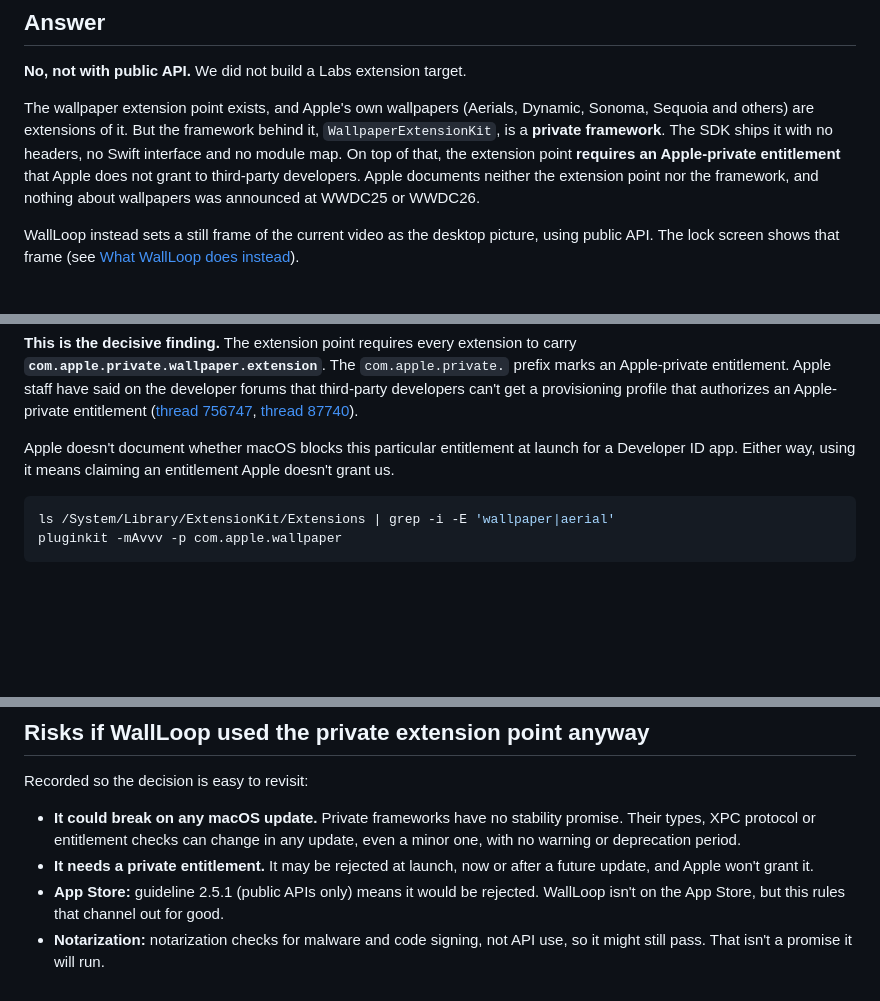
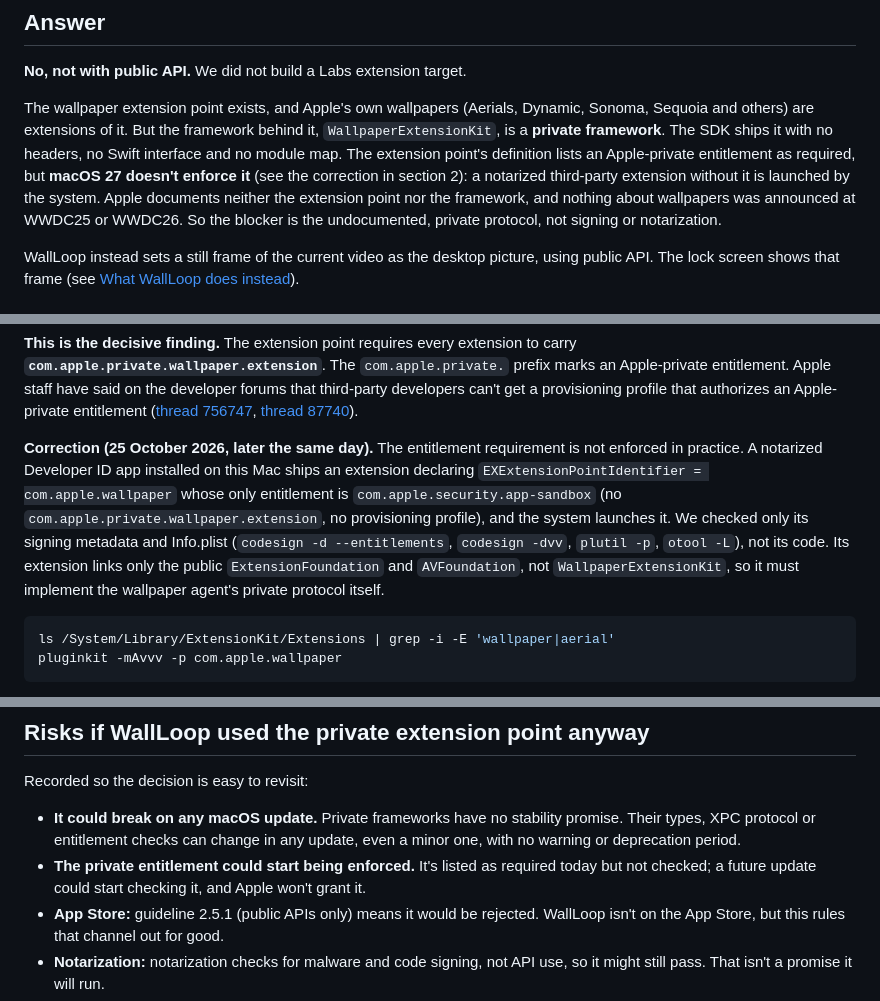
Before and after one commit to johnbosco-j/WallLoop, a Markdown page: docs/lock-screen-research.md, 3 parts joined by grey strips. GitHub-like rendering; blank space fills up the shorter version.

Commit message:
Correct lock screen research: the private entitlement isn't enforced
A notarized third-party wallpaper extension without
com.apple.private.wallpaper.extension is launched by macOS 27, so the real
blocker is the undocumented WallpaperExtensionKit / wallpaper agent
protocol, not signing. Checked signing metadata and Info.plist only.

````diff
--- a/docs/lock-screen-research.md
+++ b/docs/lock-screen-research.md
@@ -19,9 +19,11 @@ app's servers.
 The wallpaper extension point exists, and Apple's own wallpapers (Aerials, Dynamic, Sonoma,
 Sequoia and others) are extensions of it. But the framework behind it, `WallpaperExtensionKit`,
 is a **private framework**. The SDK ships it with no headers, no Swift interface and no module
-map. On top of that, the extension point **requires an Apple-private entitlement** that Apple
-does not grant to third-party developers. Apple documents neither the extension point nor the
-framework, and nothing about wallpapers was announced at WWDC25 or WWDC26.
+map. The extension point's definition lists an Apple-private entitlement as required, but
+**macOS 27 doesn't enforce it** (see the correction in section 2): a notarized third-party
+extension without it is launched by the system. Apple documents neither the extension point nor
+the framework, and nothing about wallpapers was announced at WWDC25 or WWDC26. So the blocker is
+the undocumented, private protocol, not signing or notarization.
 
 WallLoop instead sets a still frame of the current video as the desktop picture, using public
 API. The lock screen shows that frame (see [What WallLoop does instead](#what-wallloop-does-instead)).
@@ -96,8 +98,14 @@ developers can't get a provisioning profile that authorizes an Apple-private ent
 ([thread 756747](https://developer.apple.com/forums/thread/756747),
 [thread 87740](https://developer.apple.com/forums/thread/87740)).
 
-Apple doesn't document whether macOS blocks this particular entitlement at launch for a
-Developer ID app. Either way, using it means claiming an entitlement Apple doesn't grant us.
+**Correction (25 October 2026, later the same day).** The entitlement requirement is not enforced
+in practice. A notarized Developer ID app installed on this Mac ships an extension declaring
+`EXExtensionPointIdentifier = com.apple.wallpaper` whose only entitlement is
+`com.apple.security.app-sandbox` (no `com.apple.private.wallpaper.extension`, no provisioning
+profile), and the system launches it. We checked only its signing metadata and Info.plist
+(`codesign -d --entitlements`, `codesign -dvv`, `plutil -p`, `otool -L`), not its code. Its
+extension links only the public `ExtensionFoundation` and `AVFoundation`, not
+`WallpaperExtensionKit`, so it must implement the wallpaper agent's private protocol itself.
 
 ```bash
 ls /System/Library/ExtensionKit/Extensions | grep -i -E 'wallpaper|aerial'
@@ -134,8 +142,8 @@ Recorded so the decision is easy to revisit:
 - **It could break on any macOS update.** Private frameworks have no stability promise. Their
   types, XPC protocol or entitlement checks can change in any update, even a minor one, with no
   warning or deprecation period.
-- **It needs a private entitlement.** It may be rejected at launch, now or after a future update,
-  and Apple won't grant it.
+- **The private entitlement could start being enforced.** It's listed as required today but not
+  checked; a future update could start checking it, and Apple won't grant it.
 - **App Store:** guideline 2.5.1 (public APIs only) means it would be rejected. WallLoop isn't on
   the App Store, but this rules that channel out for good.
 - **Notarization:** notarization checks for malware and code signing, not API use, so it might
````
Also changed, not shown: README.md (+4 -4 lines).
